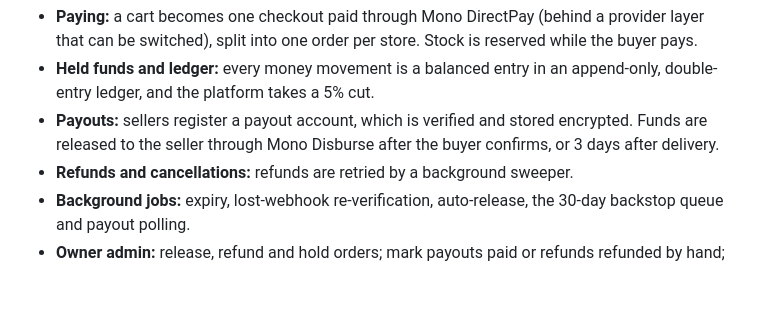
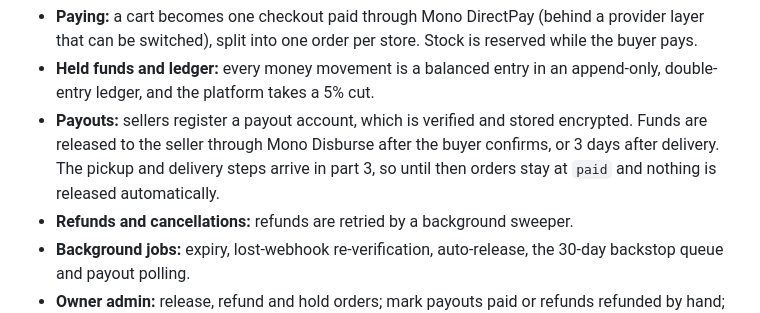
Before and after one commit to ngchibyke/GURUJAY-ui, a Markdown page: README.md, the part around the change. Drawn GitHub-style; blank space fills up the shorter version.

Commit message:
docs: note release waits for delivery and carry plan 2 follow-ups

```diff
--- a/README.md
+++ b/README.md
@@ -18,7 +18,7 @@ Payments and escrow (part 2):
 
 - **Paying:** a cart becomes one checkout paid through Mono DirectPay (behind a provider layer that can be switched), split into one order per store. Stock is reserved while the buyer pays.
 - **Held funds and ledger:** every money movement is a balanced entry in an append-only, double-entry ledger, and the platform takes a 5% cut.
-- **Payouts:** sellers register a payout account, which is verified and stored encrypted. Funds are released to the seller through Mono Disburse after the buyer confirms, or 3 days after delivery.
+- **Payouts:** sellers register a payout account, which is verified and stored encrypted. Funds are released to the seller through Mono Disburse after the buyer confirms, or 3 days after delivery. The pickup and delivery steps arrive in part 3, so until then orders stay at `paid` and nothing is released automatically.
 - **Refunds and cancellations:** refunds are retried by a background sweeper.
 - **Background jobs:** expiry, lost-webhook re-verification, auto-release, the 30-day backstop queue and payout polling.
 - **Owner admin:** release, refund and hold orders; mark payouts paid or refunds refunded by hand; re-queue reversed payouts. A reconciliation list shows everything that needs attention. Every staff read and override is audited.
```
Also changed, not shown: 1 other file.
